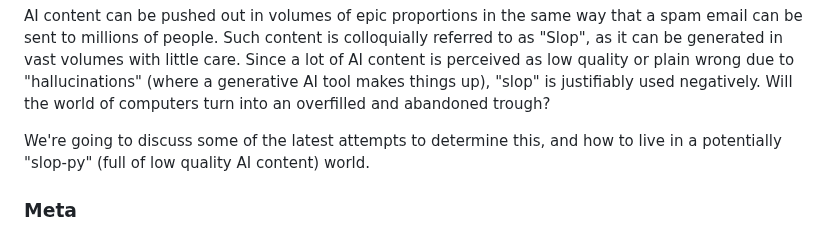
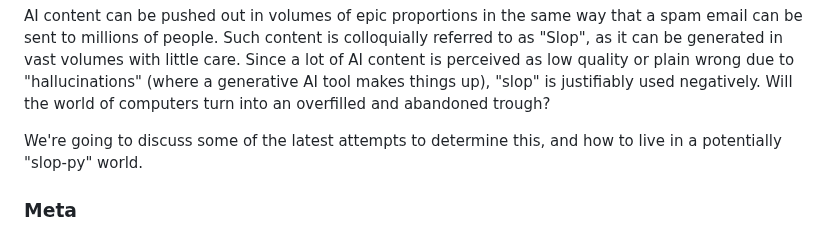
Before and after one commit to jmoak3/jmoak3.github.io, a Markdown page: posts/slop-identify.md, the part around the change. Drawn GitHub-style.

```diff
--- a/posts/slop-identify.md
+++ b/posts/slop-identify.md
@@ -10,7 +10,7 @@ For tech companies today this is a quandary. How does Meta know if an image on I
 
 AI content can be pushed out in volumes of epic proportions in the same way that a spam email can be sent to millions of people. Such content is colloquially referred to as "Slop", as it can be generated in vast volumes with little care. Since a lot of AI content is perceived as low quality or plain wrong due to "hallucinations" (where a generative AI tool makes things up), "slop" is justifiably used negatively. Will the world of computers turn into an overfilled and abandoned trough?
 
-We're going to discuss some of the latest attempts to determine this, and how to live in a potentially "slop-py" (full of low quality AI content) world.
+We're going to discuss some of the latest attempts to determine this, and how to live in a potentially "slop-py" world.
 
 ### Meta
 
```
